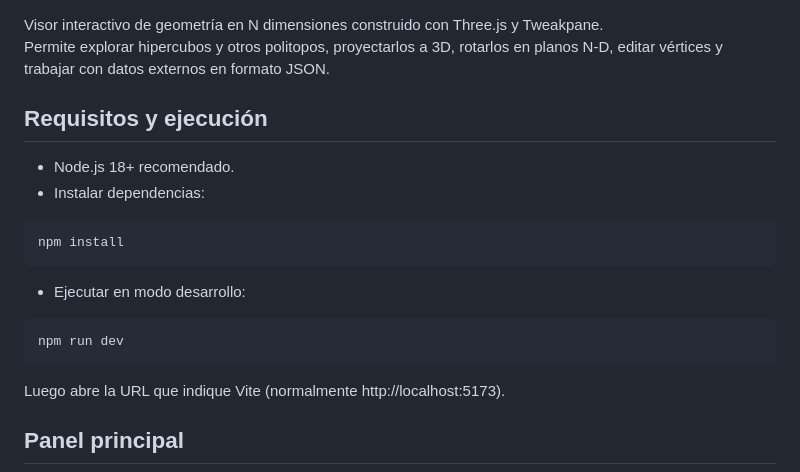
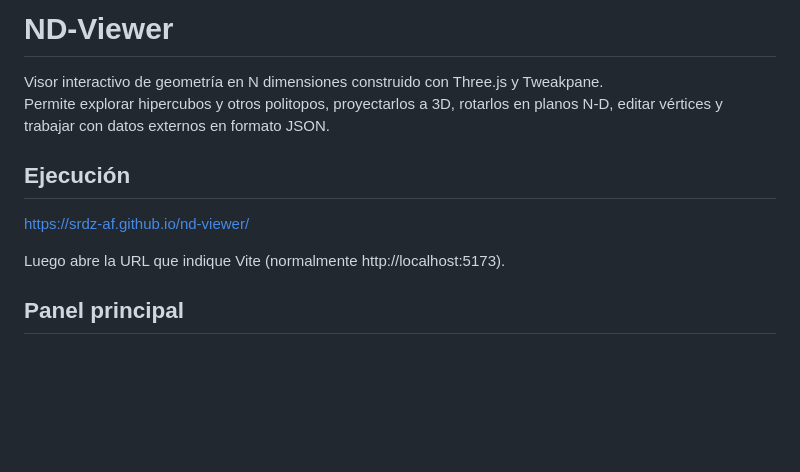
Before and after one commit to srdz-af/nd-viewer, a Markdown page: README.md, the part around the change. Rendered like a GitHub page; blank space fills up the shorter version.

````diff
--- a/README.md
+++ b/README.md
@@ -1,20 +1,11 @@
+# ND-Viewer
+
 Visor interactivo de geometría en N dimensiones construido con Three.js y Tweakpane.
 Permite explorar hipercubos y otros politopos, proyectarlos a 3D, rotarlos en planos N‑D, editar vértices y trabajar con datos externos en formato JSON.
 
-## Requisitos y ejecución
+## Ejecución
 
-- Node.js 18+ recomendado.
-- Instalar dependencias:
-
-```bash
-npm install
-```
-
-- Ejecutar en modo desarrollo:
-
-```bash
-npm run dev
-```
+https://srdz-af.github.io/nd-viewer/
 
 Luego abre la URL que indique Vite (normalmente http://localhost:5173).
 
````
